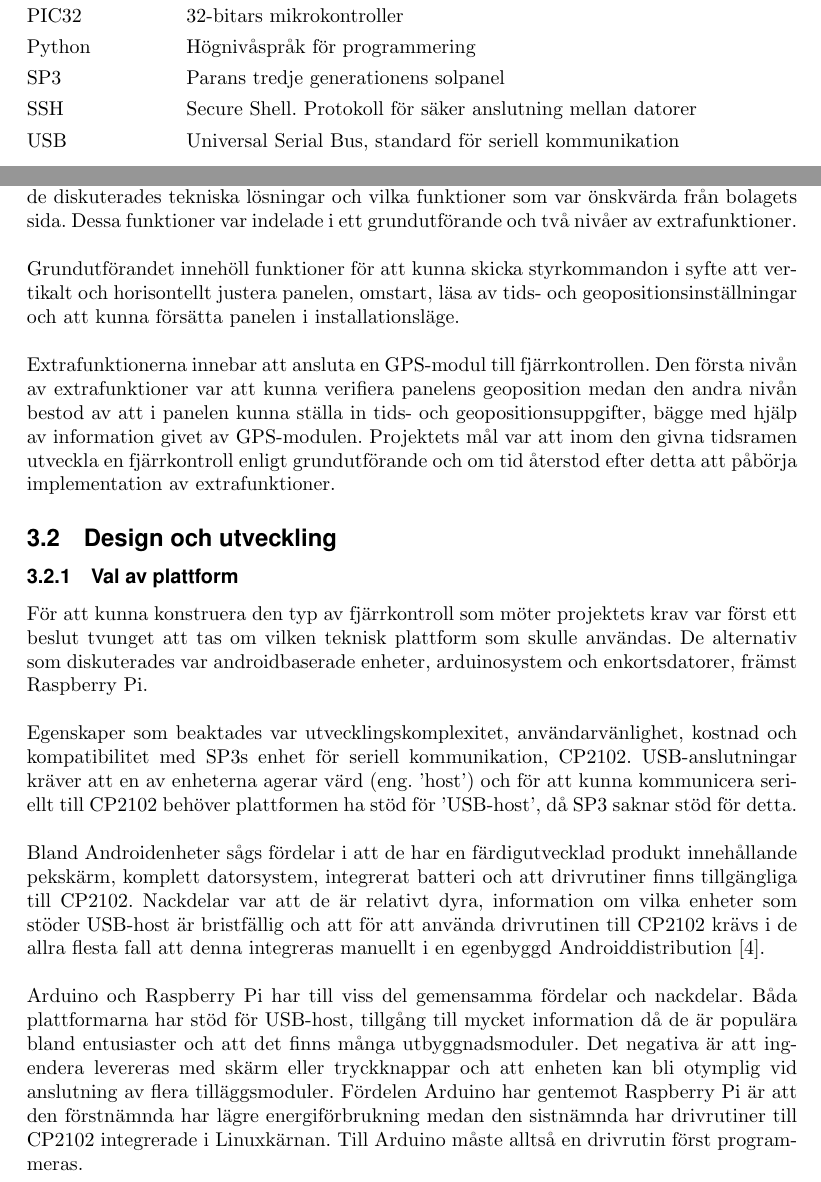
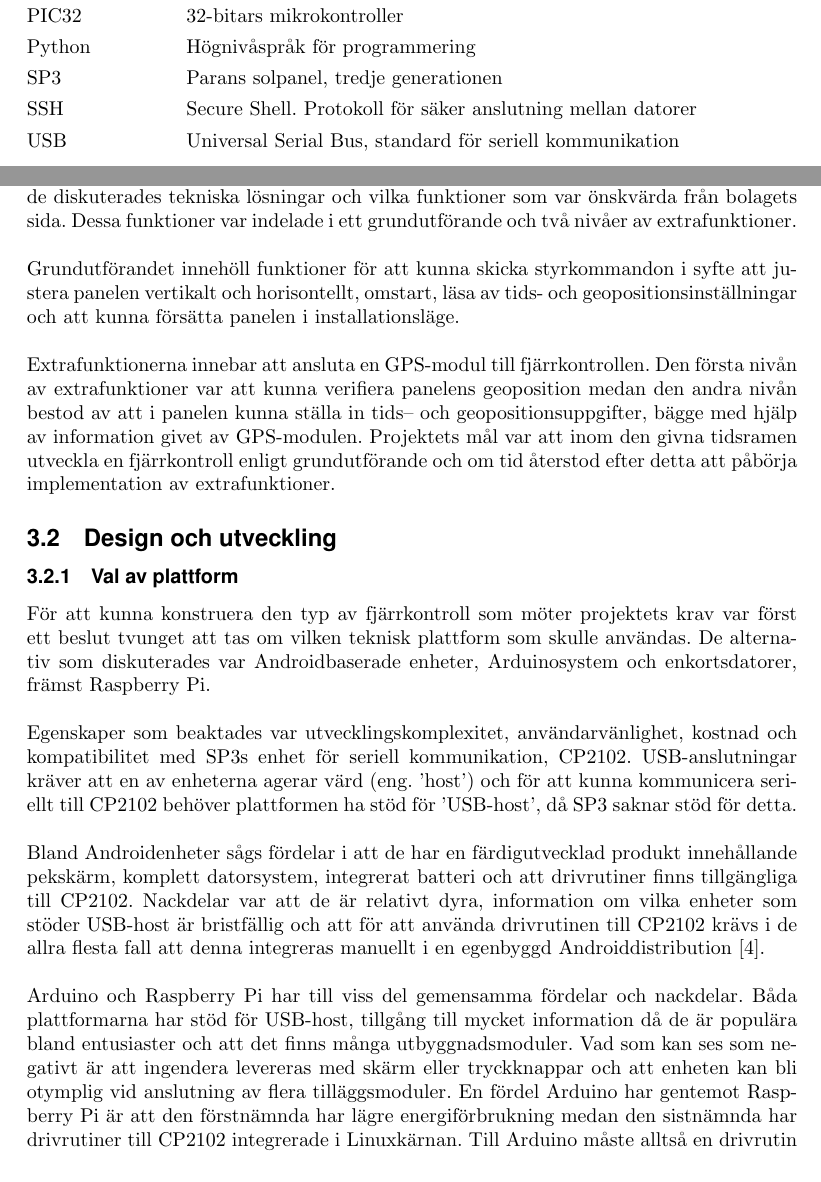
Before and after one commit to MrAkergren/SolarRemote, a LaTeX thesis (doc/tex/thesis/thesis.tex): two parts of pages 3 and 7 of 14, joined at a grey line, cut so that both start at the same text. Compiled offline with pdfLaTeX.

Commit message:
Grammatical fixes

```diff
--- a/doc/tex/thesis/thesis.tex
+++ b/doc/tex/thesis/thesis.tex
@@ -91,7 +91,7 @@
             I/O & Input/Output \\
             PIC32 & 32-bitars mikrokontroller \\
             Python & Högnivåspråk för programmering \\
-            SP3 & Parans tredje generationens solpanel \\
+            SP3 & Parans solpanel, tredje generationen \\
             SSH & Secure Shell. Protokoll för säker anslutning mellan datorer\\
             USB & Universal Serial Bus, standard för seriell kommunikation \\
             \\
@@ -177,9 +177,9 @@
         \label{sub:problemanalys}
             Parans vision var att utveckla en mobil, handhållen enhet som via seriell kommunikation kan kommunicera med och agera fjärrkontroll till solpanelen SP3.  I ett inledande skede diskuterades tekniska lösningar och vilka funktioner som var önskvärda från bolagets sida. Dessa funktioner var indelade i ett grundutförande och två nivåer av extrafunktioner. \\
 
-            \noindent Grundutförandet innehöll funktioner för att kunna skicka styrkommandon i syfte att vertikalt och horisontellt justera panelen, omstart, läsa av tids- och geopositionsinställningar och att kunna försätta panelen i installationsläge. \\
+            \noindent Grundutförandet innehöll funktioner för att kunna skicka styrkommandon i syfte att justera panelen vertikalt och horisontellt, omstart, läsa av tids- och geopositionsinställningar och att kunna försätta panelen i installationsläge. \\
 
-            \noindent Extrafunktionerna innebar att ansluta en GPS-modul till fjärrkontrollen. Den första nivån av extrafunktioner var att kunna verifiera panelens geoposition medan den andra nivån bestod av att i panelen kunna ställa in tids- och geopositionsuppgifter, bägge med hjälp av information givet av GPS-modulen. Projektets mål var att inom den givna tidsramen utveckla en fjärrkontroll enligt grundutförande och om tid återstod efter detta att påbörja implementation av extrafunktioner.
+            \noindent Extrafunktionerna innebar att ansluta en GPS-modul till fjärrkontrollen. Den första nivån av extrafunktioner var att kunna verifiera panelens geoposition medan den andra nivån bestod av att i panelen kunna ställa in tids-- och geopositionsuppgifter, bägge med hjälp av information givet av GPS-modulen. Projektets mål var att inom den givna tidsramen utveckla en fjärrkontroll enligt grundutförande och om tid återstod efter detta att påbörja implementation av extrafunktioner.
         % subsection problemanalys (end)
 
         \subsection{Design och utveckling} % (fold)
@@ -187,13 +187,13 @@
 
             \subsubsection{Val av plattform} % (fold)
             \label{subsub:val_av_plattform}
-            För att kunna konstruera den typ av fjärrkontroll som möter projektets krav var först ett beslut tvunget att tas om vilken teknisk plattform som skulle användas. De alternativ som diskuterades var androidbaserade enheter, arduinosystem och enkortsdatorer, främst Raspberry Pi.\\
+            För att kunna konstruera den typ av fjärrkontroll som möter projektets krav var först ett beslut tvunget att tas om vilken teknisk plattform som skulle användas. De alternativ som diskuterades var Androidbaserade enheter, Arduinosystem och enkortsdatorer, främst Raspberry Pi.\\
 
             \noindent Egenskaper som beaktades var utvecklingskomplexitet, användarvänlighet, kostnad och kompatibilitet med SP3s enhet för seriell kommunikation, CP2102. USB-anslutningar kräver att en av enheterna agerar värd (eng. 'host') och för att kunna kommunicera seriellt till CP2102 behöver plattformen ha stöd för 'USB-host', då SP3 saknar stöd för detta. \\
 
             \noindent Bland Androidenheter sågs fördelar i att de har en färdigutvecklad produkt innehållande pekskärm, komplett datorsystem, integrerat batteri och att drivrutiner finns tillgängliga till CP2102. Nackdelar var att de är relativt dyra, information om vilka enheter som stöder USB-host är bristfällig och att för att använda drivrutinen till CP2102 krävs i de allra flesta fall att denna integreras manuellt i en egenbyggd Androiddistribution \cite{SL_AN809}. \\
 
-            \noindent Arduino och Raspberry Pi har till viss del gemensamma fördelar och nackdelar. Båda plattformarna har stöd för USB-host, tillgång till mycket information då de är populära bland entusiaster och att det finns många utbyggnadsmoduler. Det negativa är att ingendera levereras med skärm eller tryckknappar och att enheten kan bli otymplig vid anslutning av flera tilläggsmoduler. Fördelen Arduino har gentemot Raspberry Pi är att den förstnämnda har lägre energiförbrukning medan den sistnämnda har drivrutiner till CP2102 integrerade i Linuxkärnan. Till Arduino måste alltså en drivrutin först programmeras. \\
+            \noindent Arduino och Raspberry Pi har till viss del gemensamma fördelar och nackdelar. Båda plattformarna har stöd för USB-host, tillgång till mycket information då de är populära bland entusiaster och att det finns många utbyggnadsmoduler. Vad som kan ses som negativt är att ingendera levereras med skärm eller tryckknappar och att enheten kan bli otymplig vid anslutning av flera tilläggsmoduler. En fördel Arduino har gentemot Raspberry Pi är att den förstnämnda har lägre energiförbrukning medan den sistnämnda har drivrutiner till CP2102 integrerade i Linuxkärnan. Till Arduino måste alltså en drivrutin först programmeras. \\
 
 
             \noindent\textsf{\textbf{Androidenhet}}\\
```
Also changed, not shown: doc/tex/thesis/thesis.tex (2 more changed lines).
